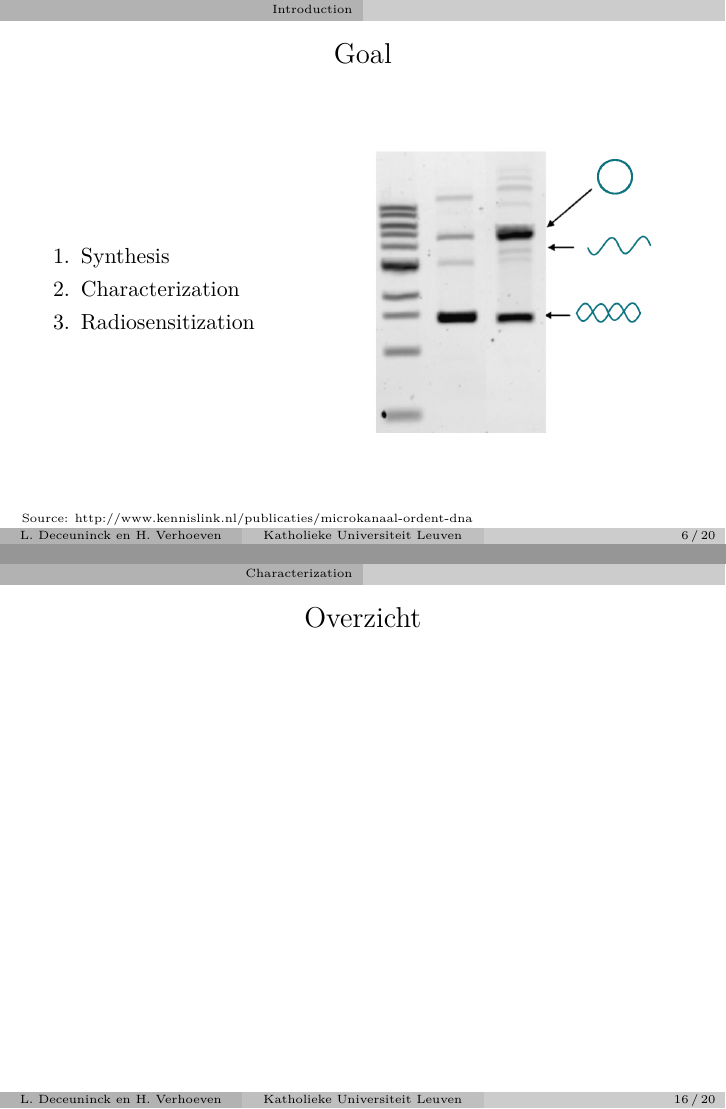
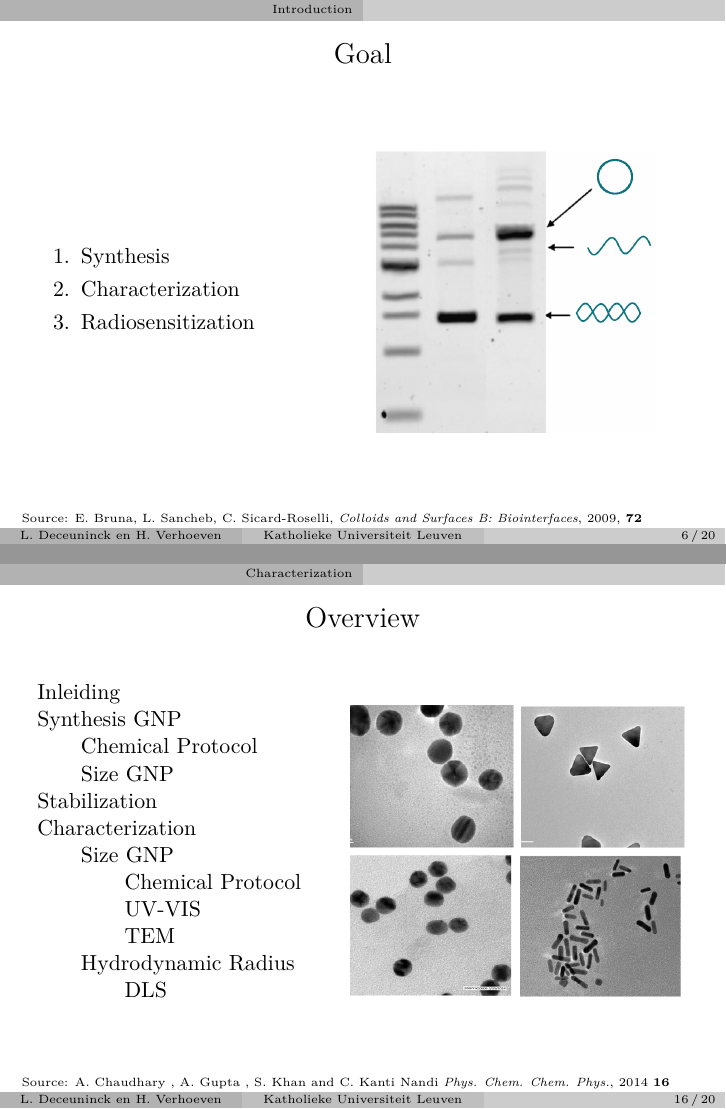
Before and after one commit to Lies1995/Bachelorproef2, LaTeX slides (Presentatie/main.tex): pages 6 and 18 of 24, joined at a grey line. Compiled offline with pdfLaTeX.

Commit message:
laatste dingetjes slides

```diff
--- a/Presentatie/main.tex
+++ b/Presentatie/main.tex
@@ -105,6 +105,8 @@
 
 \usebackgroundtemplate{}
 \begin{frame}
+\footlineextra{Source: A. Chaudhary , A. Gupta , S. Khan and C. Kanti Nandi \emph{Phys. Chem. Chem. Phys.}, 2014 \textbf{16}}
+
 \begin{columns}[c]
 
 
@@ -212,7 +213,7 @@
 
 	\begin{frame}{Goal}
 
-		\footlineextra{Source: http://www.kennislink.nl/publicaties/microkanaal-ordent-dna}
+		\footlineextra{Source: E. Bruna, L. Sancheb, C. Sicard-Roselli, \emph{Colloids and Surfaces B: Biointerfaces}, 2009, \textbf{72}}
 
 	\begin{columns}
 	\column{.4\textwidth}
@@ -427,12 +425,32 @@
 			\end{overprint}
 \end{frame}
 \section{Characterization} % (fold)
-\begin{frame}[t]\frametitle{Overzicht}
-
+\begin{frame}[t]\frametitle{Overview}
+\footlineextra{Source: A. Chaudhary , A. Gupta , S. Khan and C. Kanti Nandi \emph{Phys. Chem. Chem. Phys.}, 2014 \textbf{16}}
+\vspace{.7cm}
+  \begin{columns}
+    \column{.4\textwidth}
+    Inleiding\\
+    Synthesis GNP\\
+    \qquad Chemical Protocol\\
+    \qquad Size GNP\\
+    Stabilization\\
+    Characterization\\
+    \qquad Size GNP\\
+    \qquad \qquad Chemical Protocol\\
+    \qquad \qquad UV-VIS \\
+    \qquad \qquad TEM\\
+    \qquad Hydrodynamic Radius\\
+    \qquad \qquad DLS\\
+    \column{.5\textwidth}
+    \begin{figure}[tb]
+    	\centering
+    	\includegraphics[width=\textwidth]{gfx/Inhoud}
+    \end{figure}
+    \end{columns}
 
 
 \end{frame}
-\subsection{DLS}
 \begin{frame}[t]
 \frametitle{Dynamic light scattering (DLS)}
 \vspace{-.4cm}
```
Also changed, not shown: Presentatie/gfx/overview.png (added), Presentatie/main.tex (19 more changed lines).
